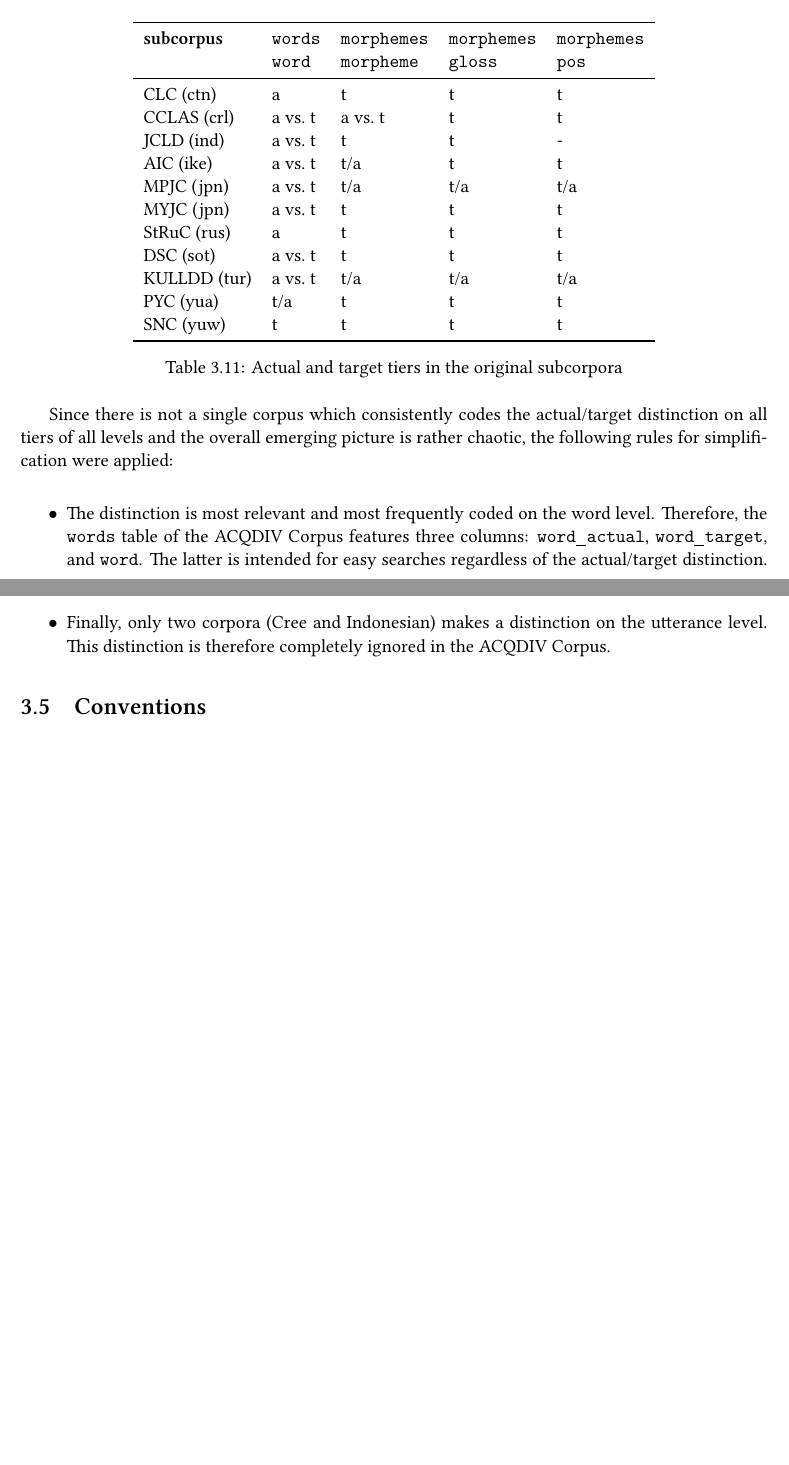
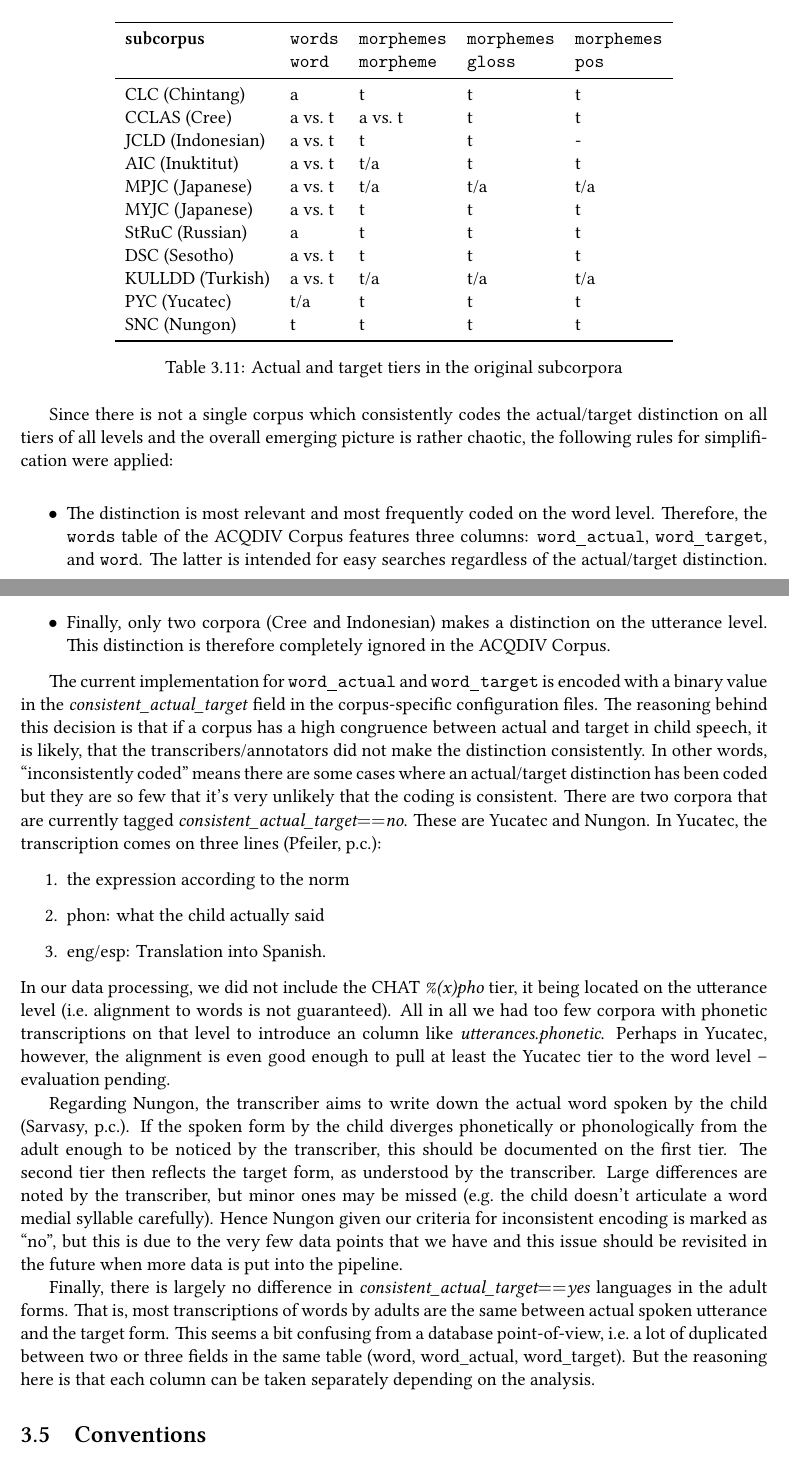
Before and after one commit to acqdiv/corpus_manual, a LaTeX thesis (corpus_manual.tex): two parts of pages 34 and 35 of 80, joined at a grey line, cut so that both start at the same text, the shorter picture padded with empty space. Compiled offline with XeLaTeX; a missing font is replaced by an installed copy or a similar font.

Commit message:
adds information regarding pipeline pr #609

```diff
--- a/corpus_manual.tex
+++ b/corpus_manual.tex
@@ -980,17 +980,17 @@ All of the original subcorpora make a distinction between what a child actually
 			\textbf{subcorpus} & \texttt{words} & \texttt{morphemes} 	& \texttt{morphemes} & \texttt{morphemes} \\
 							   & \texttt{word}  & \texttt{morpheme} 	& \texttt{gloss} 	 & \texttt{pos} \\
 		\midrule
-			CLC	(ctn) 		   & a			  	 & t					& t			 		& t     \\
-			CCLAS (crl)		   & a vs.\ t		 & a vs.\ t				& t			 		& t	  	\\
-			JCLD (ind)	 	   & a vs.\ t		 & t					& t			 		& - 	\\
-			AIC	(ike)		   & a vs.\ t		 & t/a					& t			 		& t  	\\
-			MPJC (jpn)		   & a vs.\ t		 & t/a					& t/a			 	& t/a 	\\
-			MYJC (jpn)		   & a vs.\ t 	  	 & t		 			& t			 		& t	  	\\
-			StRuC (rus)		   & a			  	 & t					& t			 		& t	  	\\
-			DSC	(sot)		   & a vs.\ t		 & t	 				& t			 		& t 	\\
-			KULLDD (tur)	   & a vs.\ t 	  	 & t/a					& t/a		 		& t/a	\\
-			PYC	(yua)		   & t/a			 & t					& t			 		& t	  	\\
-			SNC	(yuw)		   & t			  	 & t					& t			 		& t	  	\\
+			CLC	(Chintang) 		   & a			  	 & t					& t			 		& t     \\
+			CCLAS (Cree)		   & a vs.\ t		 & a vs.\ t				& t			 		& t	  	\\
+			JCLD (Indonesian)	 	   & a vs.\ t		 & t					& t			 		& - 	\\
+			AIC	(Inuktitut)		   & a vs.\ t		 & t/a					& t			 		& t  	\\
+			MPJC (Japanese)		   & a vs.\ t		 & t/a					& t/a			 	& t/a 	\\
+			MYJC (Japanese)		   & a vs.\ t 	  	 & t		 			& t			 		& t	  	\\
+			StRuC (Russian)		   & a			  	 & t					& t			 		& t	  	\\
+			DSC	(Sesotho)		   & a vs.\ t		 & t	 				& t			 		& t 	\\
+			KULLDD (Turkish)	   & a vs.\ t 	  	 & t/a					& t/a		 		& t/a	\\
+			PYC	(Yucatec)		   & t/a			 & t					& t			 		& t	  	\\
+			SNC	(Nungon)		   & t			  	 & t					& t			 		& t	  	\\
 		\bottomrule
 	\end{tabular}
 	\caption{Actual and target tiers in the original subcorpora}
@@ -1012,6 +1012,20 @@ Since there is not a single corpus which consistently codes the actual/target di
 	\item Finally, only two corpora (Cree and Indonesian) makes a distinction on the utterance level. This distinction is therefore completely ignored in the ACQDIV Corpus.
 \end{itemize}
 
+% This is described in detail in issue #609.
+The current implementation for \texttt{word\und actual} and \texttt{word\und target} is encoded with a binary value in the \textit{consistent\_actual\_target} field in the corpus-specific configuration files. The reasoning behind this decision is that if a corpus has a high congruence between actual and target in child speech, it is likely, that the transcribers/annotators did not make the distinction consistently. In other words, ``inconsistently coded" means there are some cases where an actual/target distinction has been coded but they are so few that it's very unlikely that the coding is consistent. There are two corpora that are currently tagged \textit{consistent\_actual\_target$==$no}. These are Yucatec and Nungon. In Yucatec, the transcription comes on three lines (Pfeiler, p.c.):
+
+\begin{enumerate}
+\item the expression according to the norm
+\item phon: what the child actually said
+\item eng/esp: Translation into Spanish.
+\end{enumerate}
+
+\noindent In our data processing, we did not include the CHAT \textit{\%(x)pho} tier, it being located on the utterance level (i.e.\ alignment to words is not guaranteed). All in all we had too few corpora with phonetic transcriptions on that level to introduce an column like \textit{utterances.phonetic}. Perhaps in Yucatec, however, the alignment is even good enough to pull at least the Yucatec tier to the word level -- evaluation pending.
+
+Regarding Nungon, the transcriber aims to write down the actual word spoken by the child (Sarvasy, p.c.). If the spoken form by the child diverges phonetically or phonologically from the adult enough to be noticed by the transcriber, this should be documented on the first tier. The second tier then reflects the target form, as understood by the transcriber. Large differences are noted by the transcriber, but minor ones may be missed (e.g.\ the child doesn't articulate a word medial syllable carefully). Hence Nungon given our criteria for inconsistent encoding is marked as ``no'', but this is due to the very few data points that we have and this issue should be revisited in the future when more data is put into the pipeline.
+
+Finally, there is largely no difference in \textit{consistent\_actual\_target$==$yes} languages in the adult forms. That is, most transcriptions of words by adults are the same between actual spoken utterance and the target form. This seems a bit confusing from a database point-of-view, i.e.\ a lot of duplicated between two or three fields in the same table (word, word\_actual, word\_target). But the reasoning here is that each column can be taken separately depending on the analysis.
 
 \section{Conventions}
 \label{sec:Conventions and standardization}
```
Also changed, not shown: corpus_manual.pdf.
